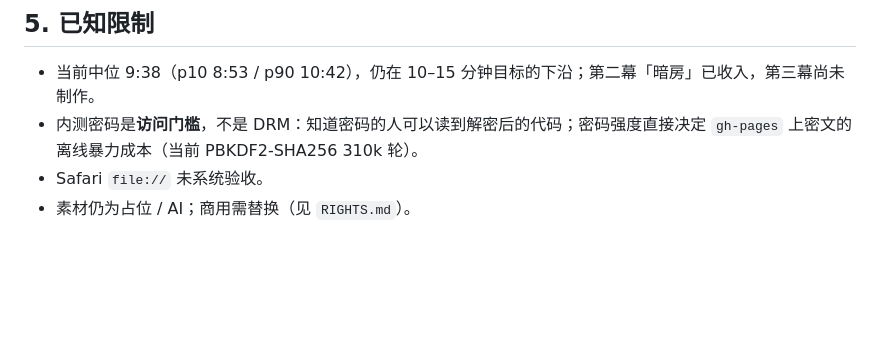
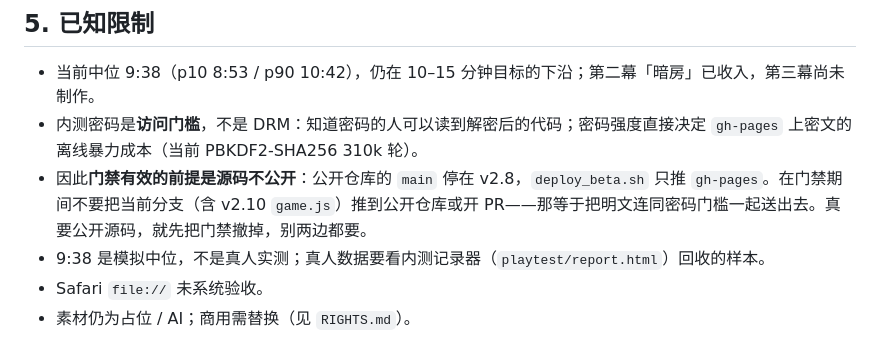
Before and after one commit to foxmuldery/ji-she-in-frame, a Markdown page: TRIAL_PLAY.md, the part around the change. GitHub-like rendering; blank space fills up the shorter version.

Commit message:
docs: gate only works while the source stays unpublished
deploy_beta.sh only pushes gh-pages and main is still v2.8, which is why
the ciphertext means anything. Say so where a future maintainer will read
it, and note that 9:38 is simulated rather than measured on people.

Co-authored-by: Cursor <cursoragent@cursor.com>

```diff
--- a/TRIAL_PLAY.md
+++ b/TRIAL_PLAY.md
@@ -89,5 +89,7 @@ python3 -m http.server 8000    # 浏览器打开 http://localhost:8000/
 
 - 当前中位 9:38（p10 8:53 / p90 10:42），仍在 10–15 分钟目标的下沿；第二幕「暗房」已收入，第三幕尚未制作。
 - 内测密码是**访问门槛**，不是 DRM：知道密码的人可以读到解密后的代码；密码强度直接决定 `gh-pages` 上密文的离线暴力成本（当前 PBKDF2-SHA256 310k 轮）。
+- 因此**门禁有效的前提是源码不公开**：公开仓库的 `main` 停在 v2.8，`deploy_beta.sh` 只推 `gh-pages`。在门禁期间不要把当前分支（含 v2.10 `game.js`）推到公开仓库或开 PR——那等于把明文连同密码门槛一起送出去。真要公开源码，就先把门禁撤掉，别两边都要。
+- 9:38 是模拟中位，不是真人实测；真人数据要看内测记录器（`playtest/report.html`）回收的样本。
 - Safari `file://` 未系统验收。
 - 素材仍为占位 / AI；商用需替换（见 `RIGHTS.md`）。
```
